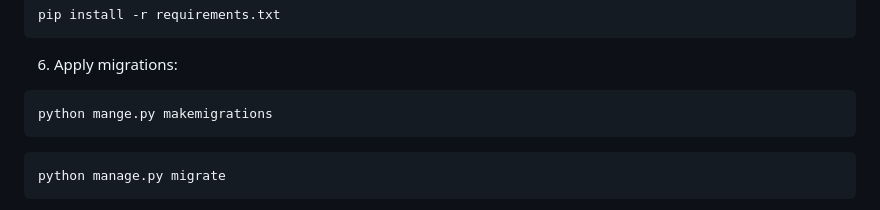
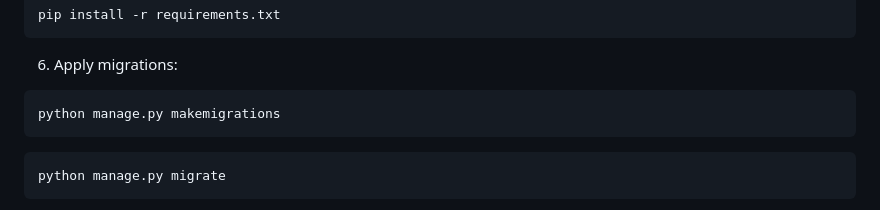
Before and after one commit to AnshumanThakur2799/DjangoBlogApp, a Markdown page: README.md, the part around the change. GitHub-like rendering.

````diff
--- a/README.md
+++ b/README.md
@@ -34,7 +34,7 @@ pip install -r requirements.txt
 
 6. Apply migrations:
 ```bash
-python mange.py makemigrations
+python manage.py makemigrations
 ```
 ```bash
 python manage.py migrate
````
